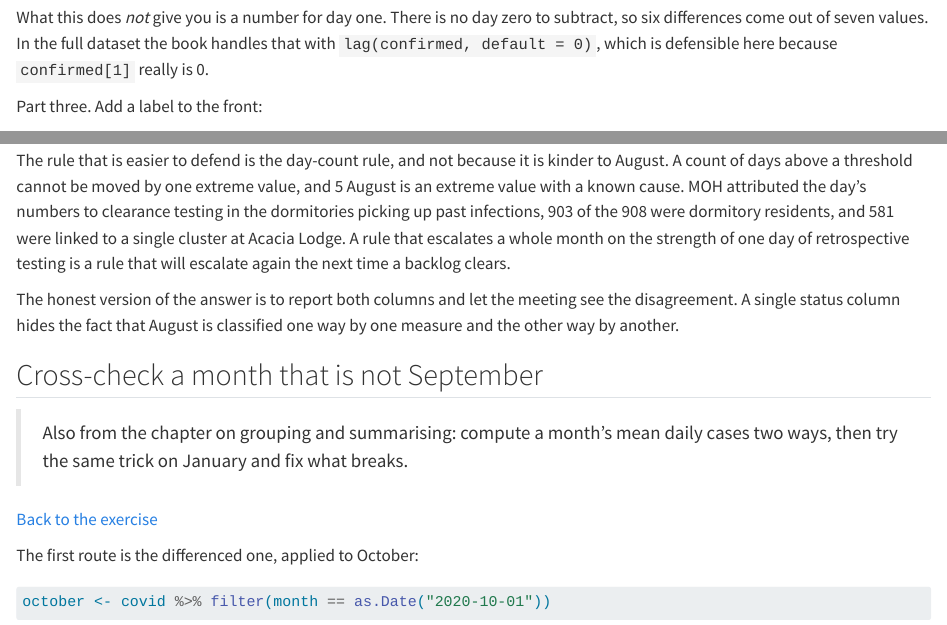
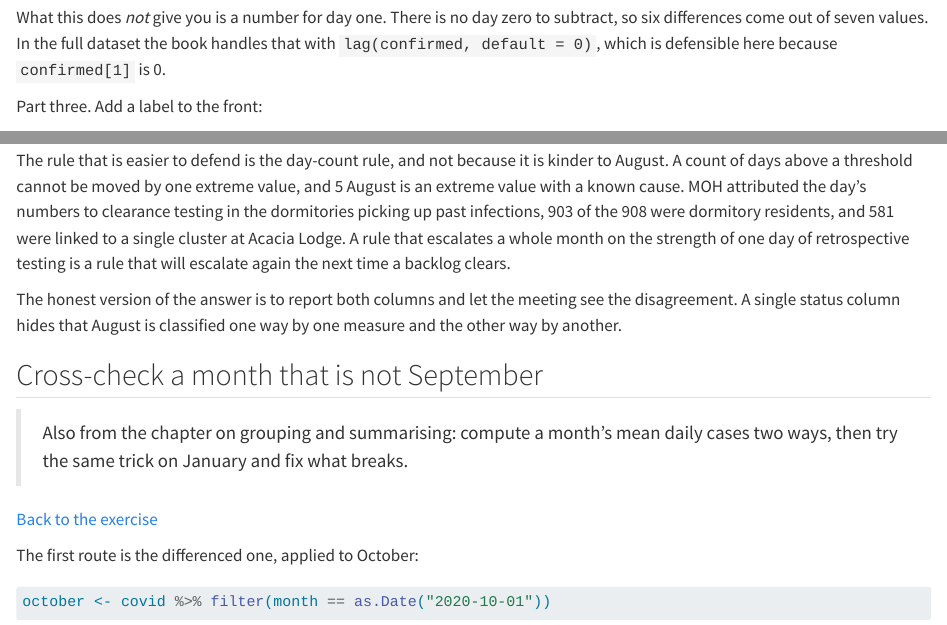
Before and after one commit to CERM-NUS/r-intro, a Quarto document (appendices/solutions.qmd): the page in a window 1100 px wide, from 1120 px down, and a second part further down, joined at a grey line. Rendered offline with R 4.5, knitr and Pandoc in place of Quarto, with nearby package versions; some code elsewhere in the file could not run offline; common packages that the code uses without loading them are loaded.

Commit message:
Sweep residual filler: stray first person and three small trims
groups.qmd spoke as 'we' twice in a book that speaks as 'you'; two
'the fact that' constructions lose the padding; one emphatic 'really'
goes. A wider audit found no hits on the usual filler list (note that,
keep in mind, it is important, moreover, furthermore, delve, crucial).

```diff
--- a/appendices/solutions.qmd
+++ b/appendices/solutions.qmd
@@ -44,7 +44,7 @@ week_one[2:7] - week_one[1:6]
 
 The differences are one, two, zero, one, one and two, so day four had no new cases at all. This is the same arithmetic that `lag()` performs across all 345 rows of the real file, written out small enough to see.
 
-What this does *not* give you is a number for day one. There is no day zero to subtract, so six differences come out of seven values. In the full dataset the book handles that with `lag(confirmed, default = 0)`, which is defensible here because `confirmed[1]` really is 0.
+What this does *not* give you is a number for day one. There is no day zero to subtract, so six differences come out of seven values. In the full dataset the book handles that with `lag(confirmed, default = 0)`, which is defensible here because `confirmed[1]` is 0.
 
 Part three. Add a label to the front:
 
@@ -612,7 +612,7 @@ One month changes: August, "Watch" under the day-count rule and "Alert" under th
 
 The rule that is easier to defend is the day-count rule, and not because it is kinder to August. A count of days above a threshold cannot be moved by one extreme value, and 5 August is an extreme value with a known cause. MOH attributed the day's numbers to clearance testing in the dormitories picking up past infections, 903 of the 908 were dormitory residents, and 581 were linked to a single cluster at Acacia Lodge. A rule that escalates a whole month on the strength of one day of retrospective testing is a rule that will escalate again the next time a backlog clears.
 
-The honest version of the answer is to report both columns and let the meeting see the disagreement. A single status column hides the fact that August is classified one way by one measure and the other way by another.
+The honest version of the answer is to report both columns and let the meeting see the disagreement. A single status column hides that August is classified one way by one measure and the other way by another.
 
 ## Cross-check a month that is not September {#sec-sol-september}
 
```
Also changed, not shown: appendices/data.qmd (+1 -1 lines), chapters/groups.qmd (+1 -1 lines), 3 other files.
